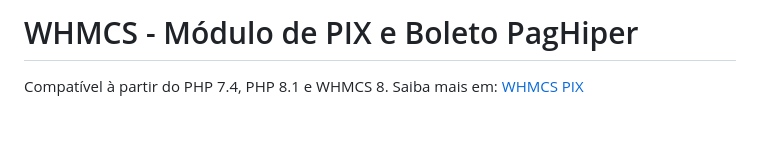
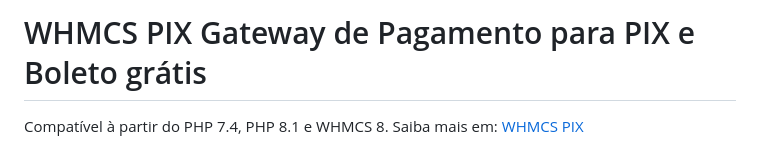
Before and after one commit to LinkNacional/whmcs-boleto-pix, a Markdown page: README.md, the part around the change. GitHub-like rendering; blank space fills up the shorter version.

```diff
--- a/README.md
+++ b/README.md
@@ -1,4 +1,4 @@
-# WHMCS - Módulo de PIX e Boleto PagHiper
+# WHMCS PIX Gateway de Pagamento para PIX e Boleto grátis
 
 Compatível à partir do PHP 7.4, PHP 8.1 e WHMCS 8. Saiba mais em: [WHMCS PIX](https://www.linknacional.com.br/whmcs/gateways/pix/)
 
```
